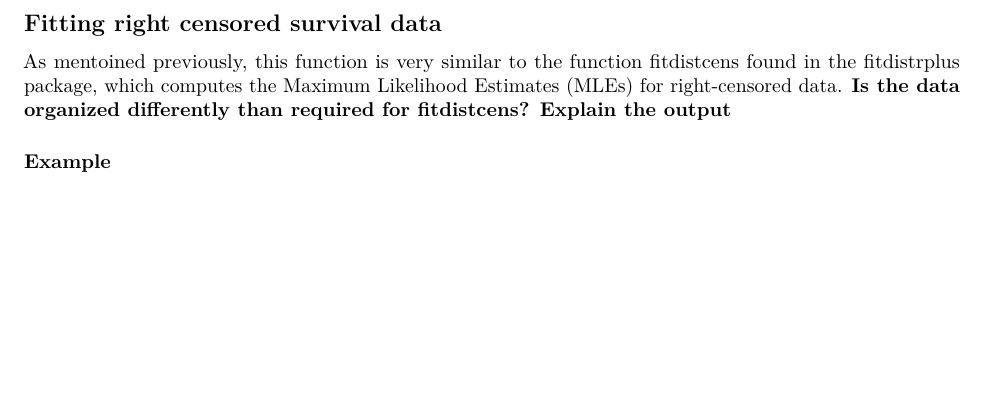
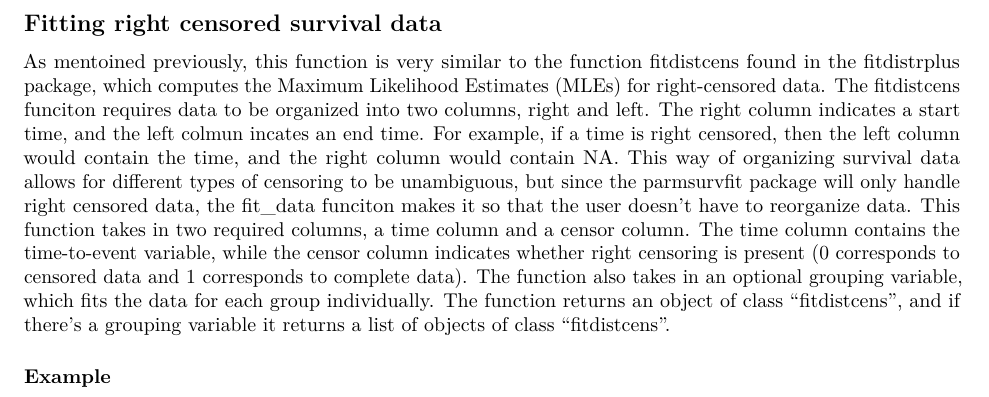
Before and after one commit to shannonpileggi/SP18--RSurvival, an R Markdown document (Simple Survival Analysis/Simple Survival Analysis.Rmd): part of page 2 of 4 before the commit and part of page 2 of 5 after it, cut so that both start at the same text, the shorter picture padded with empty space. Rendered offline with R 4.5, knitr and Pandoc, then LaTeX, with nearby package versions; drawn as R Markdown's standard PDF in place of the format the file asks for; some code elsewhere in the file could not run offline.

Commit message:
Added section on fit_data to article, minor changes to help files

````diff
--- a/Simple Survival Analysis/Simple Survival Analysis.Rmd
+++ b/Simple Survival Analysis/Simple Survival Analysis.Rmd
@@ -31,7 +31,7 @@ This paper describes the functions that the \pkg{parmsurvfit} package contains,
 
 ## Fitting right censored survival data
 
-As mentoined previously, this function is very similar to the function fitdistcens found in the [fitdistrplus](https://cran.r-project.org/web/packages/fitdistrplus/index.html) package, which computes the Maximum Likelihood Estimates (MLEs) for right-censored data. **Is the data organized differently than required for fitdistcens?  Explain the output**
+As mentoined previously, this function is very similar to the function fitdistcens found in the [fitdistrplus](https://cran.r-project.org/web/packages/fitdistrplus/index.html) package, which computes the Maximum Likelihood Estimates (MLEs) for right-censored data. The fitdistcens funciton requires data to be organized into two columns, right and left. The right column indicates a start time, and the left colmun incates an end time. For example, if a time is right censored, then the left column would contain the time, and the right column would contain NA. This way of organizing survival data allows for different types of censoring to be unambiguous, but since the parmsurvfit package will only handle right censored data, the fit_data funciton makes it so that the user doesn't have to reorganize data. This function takes in two required columns, a time column and a censor column. The time column contains the time-to-event variable, while the censor column indicates whether right censoring is present (0 corresponds to censored data and 1 corresponds to complete data). The function also takes in an optional grouping variable, which fits the data for each group individually. The function returns an object of class "fitdistcens", and if there's a grouping variable it returns a list of objects of class "fitdistcens".
 
 ### Example
 ```{r, echo=FALSE}
````
Also changed, not shown: parmsurvfit/R/fit_data.R (+2 -1 lines), parmsurvfit/R/oscars.R (renamed from parmsurvfit/R/firstdrink.R, +1 -1 lines), 2 other files.
